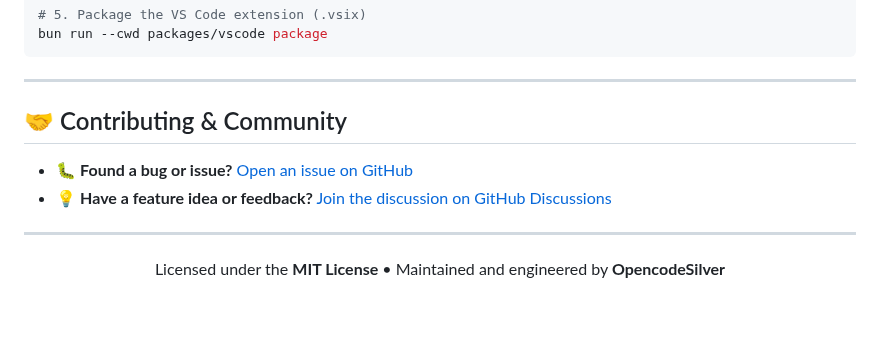
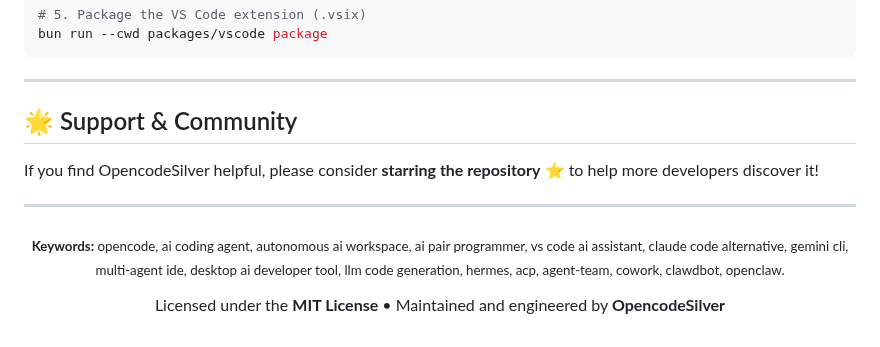
Before and after one commit to OpencodeSilver/OpencodeSilver, a Markdown page: README.md, the part around one of its changes. Rendered like a GitHub page.

```diff
--- a/README.md
+++ b/README.md
@@ -161,13 +177,16 @@ bun run --cwd packages/vscode package
 
 ---
 
-## 🤝 Contributing & Community
+## 🌟 Support & Community
 
-* 🐛 **Found a bug or issue?** [Open an issue on GitHub](https://github.com/OpencodeSilver/OpencodeSilver/issues/new)
-* 💡 **Have a feature idea or feedback?** [Join the discussion on GitHub Discussions](https://github.com/OpencodeSilver/OpencodeSilver/discussions)
+If you find OpencodeSilver helpful, please consider **starring the repository** ⭐ to help more developers discover it!
 
 ---
 
 <p align="center">
+  <sub><strong>Keywords:</strong> opencode, ai coding agent, autonomous ai workspace, ai pair programmer, vs code ai assistant, claude code alternative, gemini cli, multi-agent ide, desktop ai developer tool, llm code generation, hermes, acp, agent-team, cowork, clawdbot, openclaw.</sub>
+</p>
+
+<p align="center">
   Licensed under the <strong>MIT License</strong> • Maintained and engineered by <strong>OpencodeSilver</strong>
 </p>
```
Also changed, not shown: other parts of README.md (+20 -4 lines), assets/1.png, assets/desktop-app.png.
